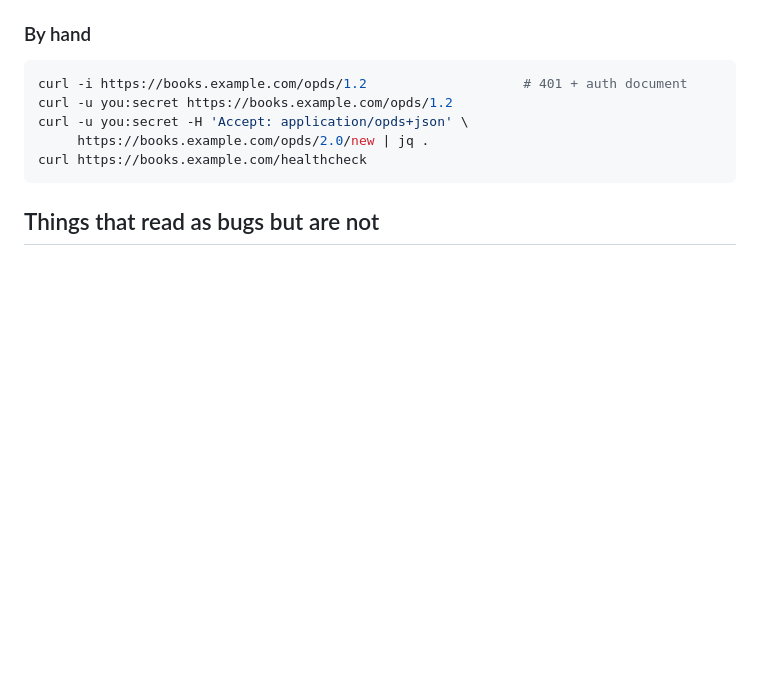
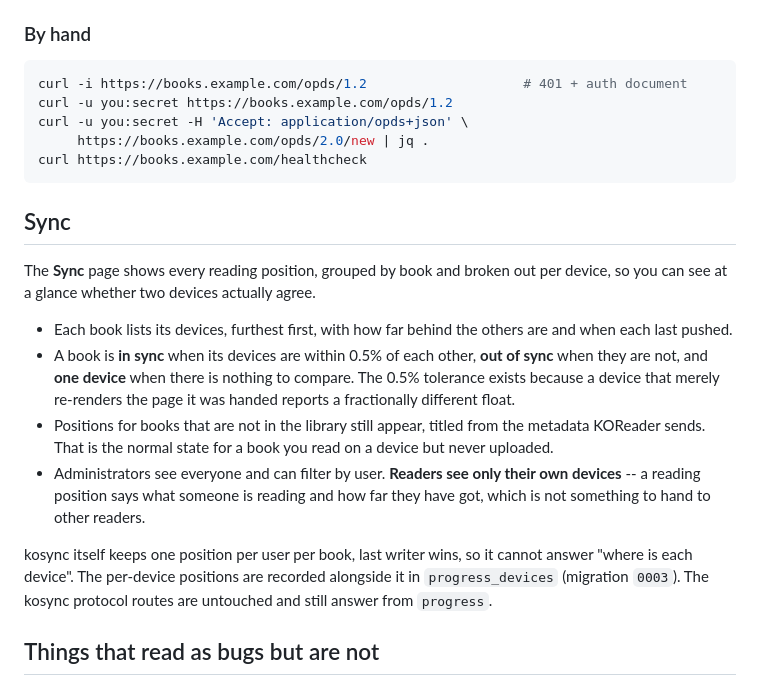
Before and after one commit to pid1/tsundoku, a Markdown page: README.md, the part around one of its changes. GitHub-like rendering; blank space fills up the shorter version.

````diff
--- a/README.md
+++ b/README.md
@@ -129,6 +139,29 @@ curl -u you:secret -H 'Accept: application/opds+json' \
 curl https://books.example.com/healthcheck
 ```
 
+## Sync
+
+The **Sync** page shows every reading position, grouped by book and broken out
+per device, so you can see at a glance whether two devices actually agree.
+
+- Each book lists its devices, furthest first, with how far behind the others
+  are and when each last pushed.
+- A book is **in sync** when its devices are within 0.5% of each other,
+  **out of sync** when they are not, and **one device** when there is nothing to
+  compare. The 0.5% tolerance exists because a device that merely re-renders the
+  page it was handed reports a fractionally different float.
+- Positions for books that are not in the library still appear, titled from the
+  metadata KOReader sends. That is the normal state for a book you read on a
+  device but never uploaded.
+- Administrators see everyone and can filter by user. **Readers see only their
+  own devices** -- a reading position says what someone is reading and how far
+  they have got, which is not something to hand to other readers.
+
+kosync itself keeps one position per user per book, last writer wins, so it
+cannot answer "where is each device". The per-device positions are recorded
+alongside it in `progress_devices` (migration `0003`). The kosync protocol
+routes are untouched and still answer from `progress`.
+
 ## Things that read as bugs but are not
 
 **The admin password does not change when you rotate `ADMIN_PASSWORD`.** That
````
Also changed, not shown: other parts of README.md (+11 -0 lines), PLAN.md (+28 -0 lines), docs/screenshots/admin.png (added), docs/screenshots/library.png (added), 14 other files.
